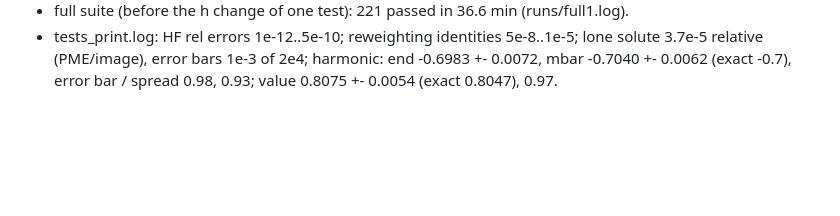
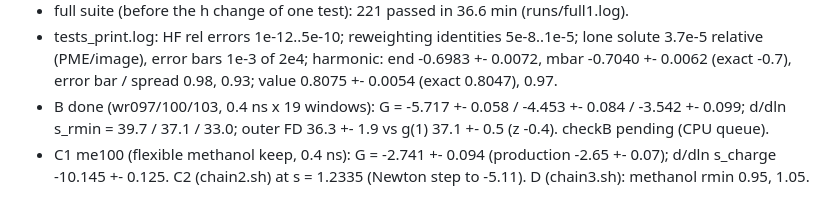
Before and after one commit to larryhuang98/pgm-jax, a Markdown page: NOTES_fegrad.md, the part around the change. GitHub-like rendering; blank space fills up the shorter version.

Commit message:
NOTES: B, C1

```diff
--- a/NOTES_fegrad.md
+++ b/NOTES_fegrad.md
@@ -39,3 +39,7 @@
 - tests_print.log: HF rel errors 1e-12..5e-10; reweighting identities 5e-8..1e-5; lone solute 3.7e-5
   relative (PME/image), error bars 1e-3 of 2e4; harmonic: end -0.6983 +- 0.0072, mbar -0.7040 +- 0.0062
   (exact -0.7), error bar / spread 0.98, 0.93; value 0.8075 +- 0.0054 (exact 0.8047), 0.97.
+- B done (wr097/100/103, 0.4 ns x 19 windows): G = -5.717 +- 0.058 / -4.453 +- 0.084 / -3.542 +- 0.099;
+  d/dln s_rmin = 39.7 / 37.1 / 33.0; outer FD 36.3 +- 1.9 vs g(1) 37.1 +- 0.5 (z -0.4). checkB pending (CPU queue).
+- C1 me100 (flexible methanol keep, 0.4 ns): G = -2.741 +- 0.094 (production -2.65 +- 0.07); d/dln s_charge
+  -10.145 +- 0.125. C2 (chain2.sh) at s = 1.2335 (Newton step to -5.11). D (chain3.sh): methanol rmin 0.95, 1.05.
```
